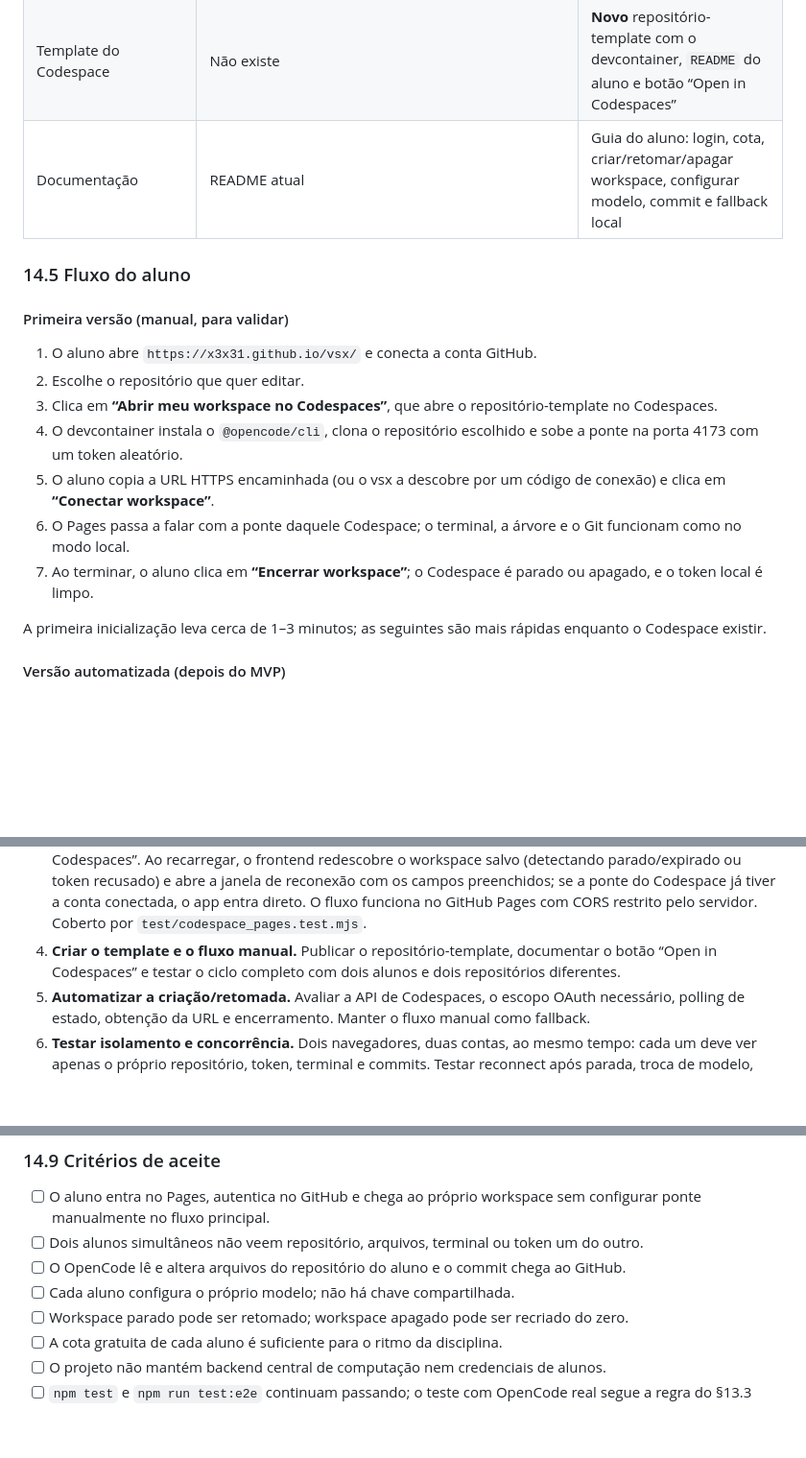
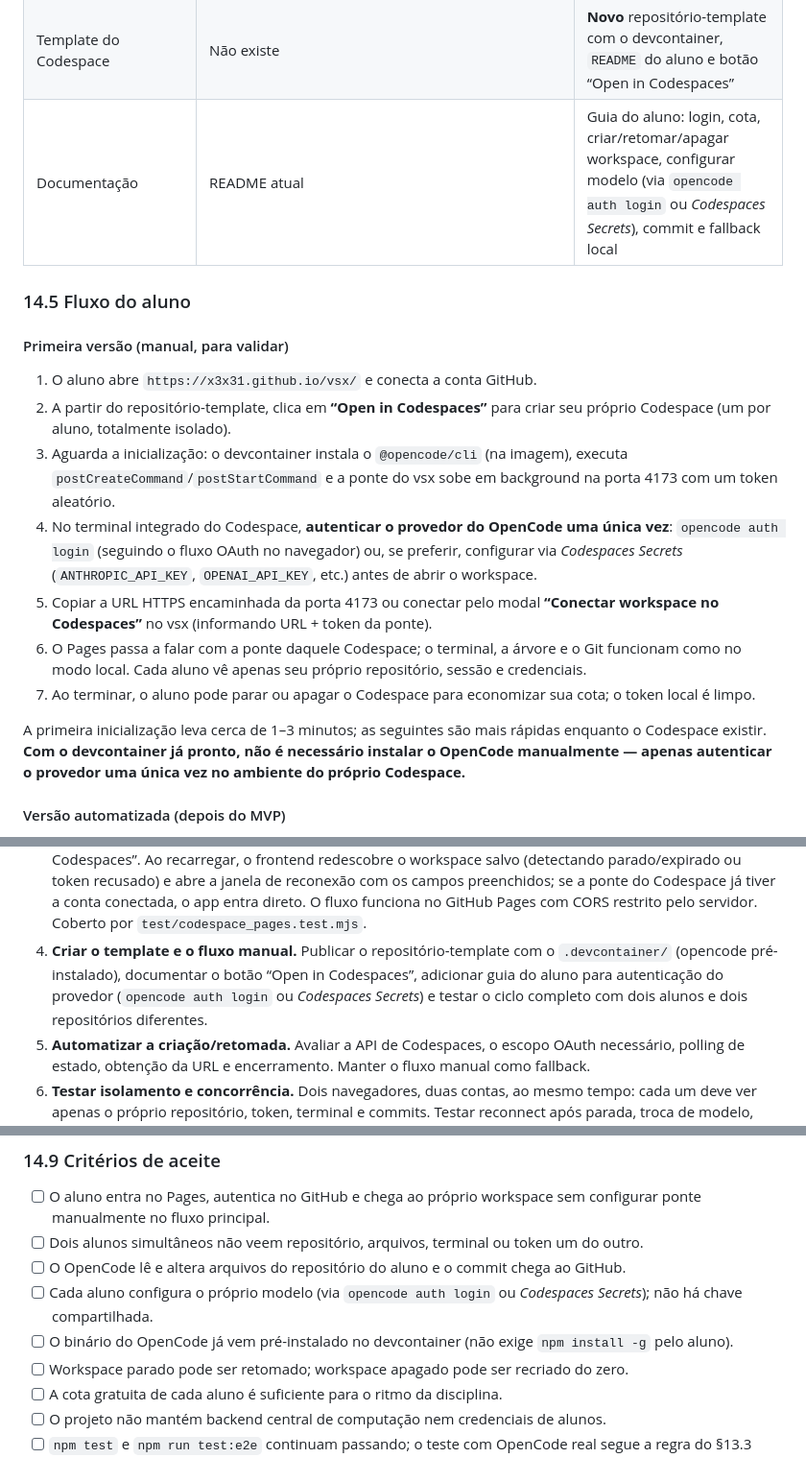
Before and after one commit to x3x31/vsx, a Markdown page: ESPECIFICACAO.md, 3 parts joined by grey strips. Shown at 96% size. Drawn GitHub-style; blank space fills up the shorter version.

Commit message:
Atualiza §14 com plano Codespaces por aluno: fluxo manual, devcontainer com OpenCode pré-instalado e autenticação do provedor

```diff
--- a/ESPECIFICACAO.md
+++ b/ESPECIFICACAO.md
@@ -1011,27 +1011,34 @@ Princípios:
 | `broker/worker.js` | Troca OAuth stateless | Mantém; opcionalmente ganha uma rota para criar/retomar Codespace via API do GitHub |
 | `.devcontainer/` | **Feito (parte 1)**: Dockerfile, `devcontainer.json`, `setup.sh` e `start.sh`; a ponte sobe na porta 4173 | Nada nesta etapa |
 | Template do Codespace | Não existe | **Novo** repositório-template com o devcontainer, `README` do aluno e botão “Open in Codespaces” |
-| Documentação | README atual | Guia do aluno: login, cota, criar/retomar/apagar workspace, configurar modelo, commit e fallback local |
+| Documentação | README atual | Guia do aluno: login, cota, criar/retomar/apagar workspace, configurar modelo (via `opencode auth login` ou *Codespaces Secrets*), commit e fallback local |
 
 ### 14.5 Fluxo do aluno
 
 #### Primeira versão (manual, para validar)
 
 1. O aluno abre `https://x3x31.github.io/vsx/` e conecta a conta GitHub.
-2. Escolhe o repositório que quer editar.
-3. Clica em **“Abrir meu workspace no Codespaces”**, que abre o
-   repositório-template no Codespaces.
-4. O devcontainer instala o `@opencode/cli`, clona o repositório escolhido e
-   sobe a ponte na porta 4173 com um token aleatório.
-5. O aluno copia a URL HTTPS encaminhada (ou o vsx a descobre por um código de
-   conexão) e clica em **“Conectar workspace”**.
+2. A partir do repositório-template, clica em **“Open in Codespaces”** para criar
+   seu próprio Codespace (um por aluno, totalmente isolado).
+3. Aguarda a inicialização: o devcontainer instala o `@opencode/cli` (na imagem),
+   executa `postCreateCommand`/`postStartCommand` e a ponte do vsx sobe em
+   background na porta 4173 com um token aleatório.
+4. No terminal integrado do Codespace, **autenticar o provedor do OpenCode uma
+   única vez**: `opencode auth login` (seguindo o fluxo OAuth no navegador) ou,
+   se preferir, configurar via *Codespaces Secrets* (`ANTHROPIC_API_KEY`,
+   `OPENAI_API_KEY`, etc.) antes de abrir o workspace.
+5. Copiar a URL HTTPS encaminhada da porta 4173 ou conectar pelo modal
+   **“Conectar workspace no Codespaces”** no vsx (informando URL + token da ponte).
 6. O Pages passa a falar com a ponte daquele Codespace; o terminal, a árvore e
-   o Git funcionam como no modo local.
-7. Ao terminar, o aluno clica em **“Encerrar workspace”**; o Codespace é
-   parado ou apagado, e o token local é limpo.
+   o Git funcionam como no modo local. Cada aluno vê apenas seu próprio
+   repositório, sessão e credenciais.
+7. Ao terminar, o aluno pode parar ou apagar o Codespace para economizar sua
+   cota; o token local é limpo.
 
 A primeira inicialização leva cerca de 1–3 minutos; as seguintes são mais
-rápidas enquanto o Codespace existir.
+rápidas enquanto o Codespace existir. **Com o devcontainer já pronto, não é
+necessário instalar o OpenCode manualmente — apenas autenticar o provedor uma
+única vez no ambiente do próprio Codespace.**
 
 #### Versão automatizada (depois do MVP)
 
@@ -1111,9 +1118,11 @@ Codespaces também tem timeout de inatividade; a ponte precisa lidar com
    campos preenchidos; se a ponte do Codespace já tiver a conta conectada, o
    app entra direto. O fluxo funciona no GitHub Pages com CORS restrito pelo
    servidor. Coberto por `test/codespace_pages.test.mjs`.
-4. **Criar o template e o fluxo manual.** Publicar o repositório-template,
-   documentar o botão “Open in Codespaces” e testar o ciclo completo com dois
-   alunos e dois repositórios diferentes.
+4. **Criar o template e o fluxo manual.** Publicar o repositório-template com
+   o `.devcontainer/` (opencode pré-instalado), documentar o botão “Open in
+   Codespaces”, adicionar guia do aluno para autenticação do provedor
+   (`opencode auth login` ou *Codespaces Secrets*) e testar o ciclo completo
+   com dois alunos e dois repositórios diferentes.
 5. **Automatizar a criação/retomada.** Avaliar a API de Codespaces, o escopo
    OAuth necessário, polling de estado, obtenção da URL e encerramento. Manter
    o fluxo manual como fallback.
@@ -1134,7 +1143,10 @@ Codespaces também tem timeout de inatividade; a ponte precisa lidar com
       token um do outro.
 - [ ] O OpenCode lê e altera arquivos do repositório do aluno e o commit chega
       ao GitHub.
-- [ ] Cada aluno configura o próprio modelo; não há chave compartilhada.
+- [ ] Cada aluno configura o próprio modelo (via `opencode auth login` ou
+      *Codespaces Secrets*); não há chave compartilhada.
+- [ ] O binário do OpenCode já vem pré-instalado no devcontainer (não exige
+      `npm install -g` pelo aluno).
 - [ ] Workspace parado pode ser retomado; workspace apagado pode ser recriado
       do zero.
 - [ ] A cota gratuita de cada aluno é suficiente para o ritmo da disciplina.
```
